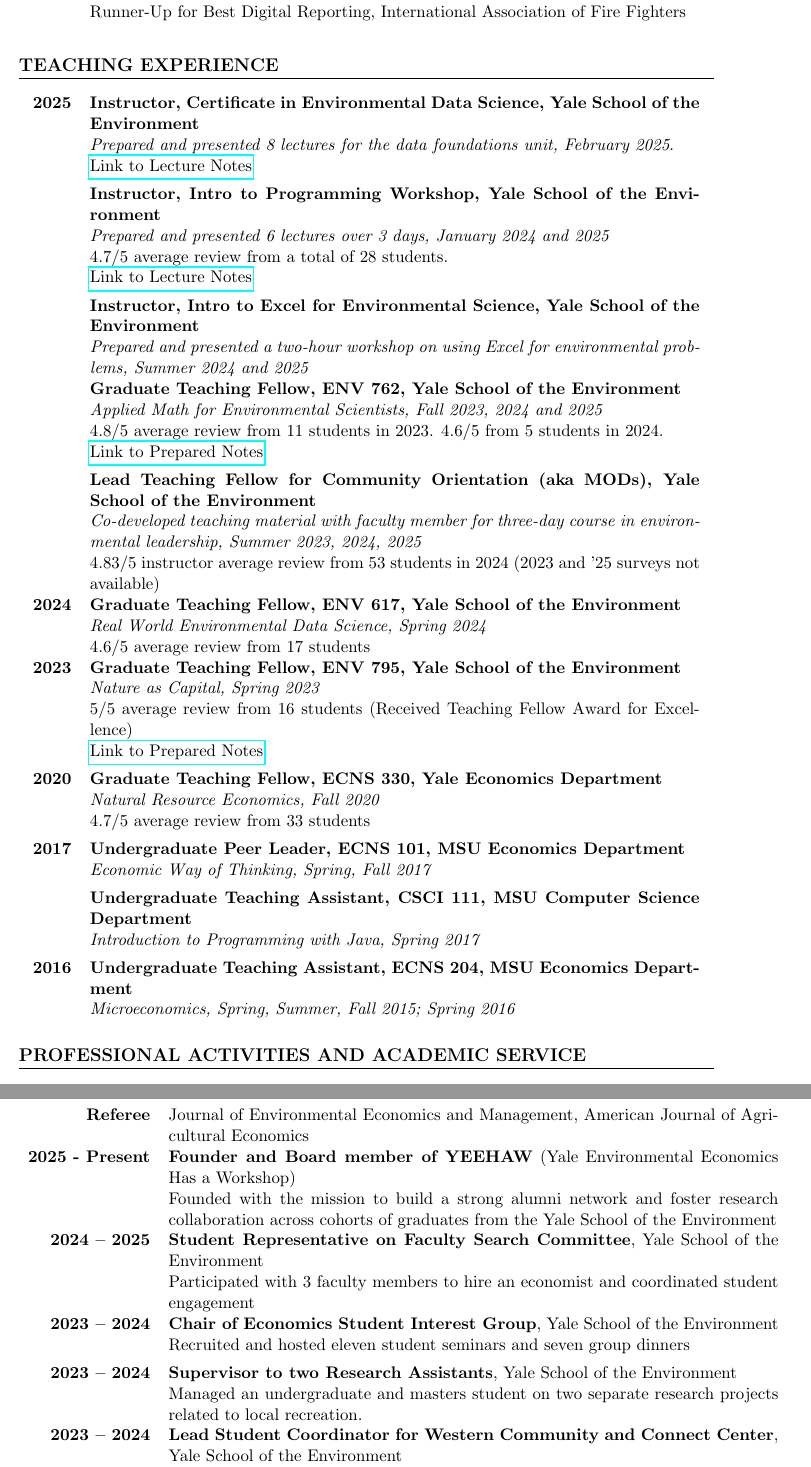
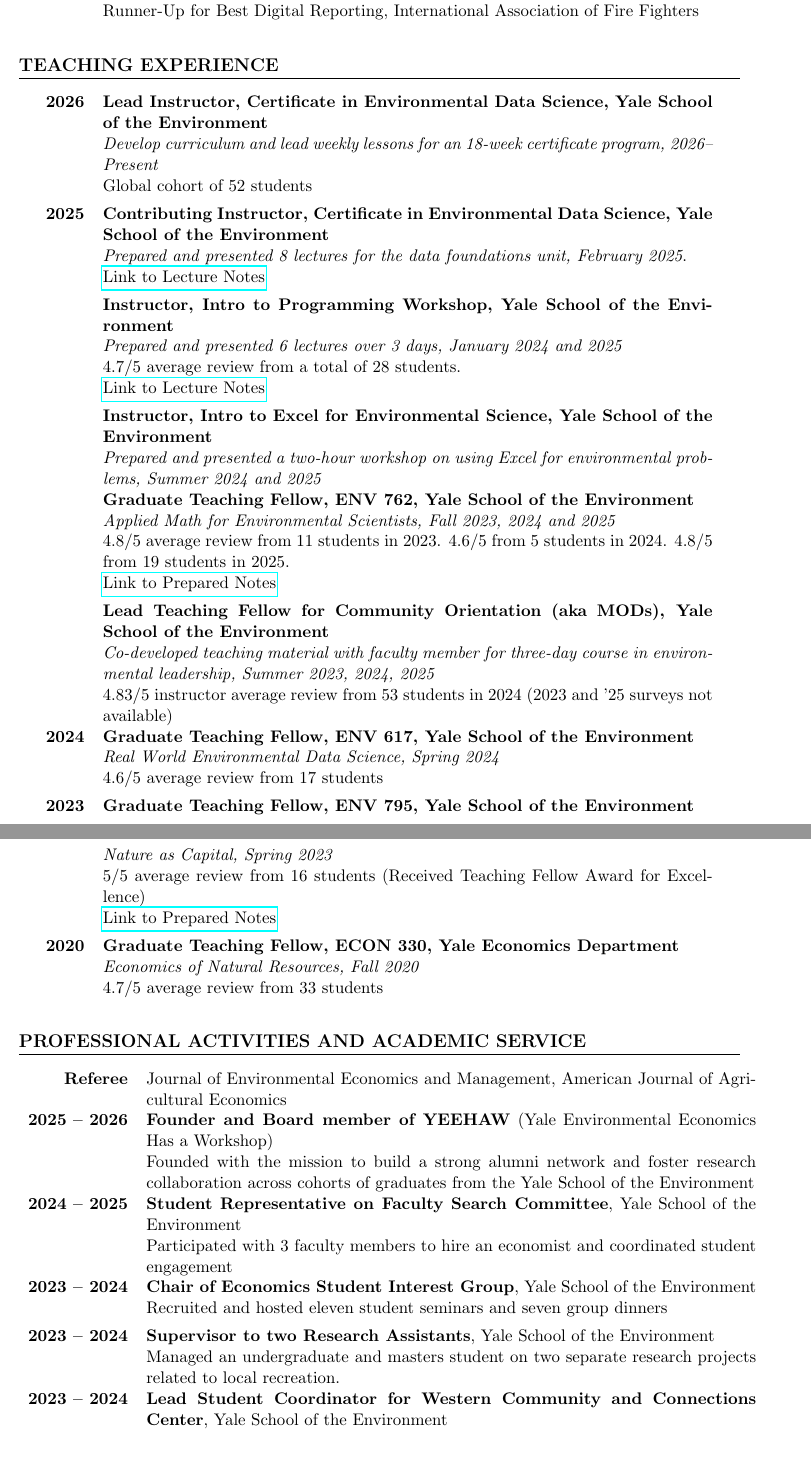
Before and after one commit to a5creel/a5creel.github.io, a LaTeX CV (creel_cv.tex): two parts of pages 3 and 4 of 5 before the commit and two parts of pages 3 and 4 of 6 after it, joined at a grey line, cut so that both start at the same text. The pictures show the PDF file creel_cv.pdf that the author committed with the source.

Commit message:
updated CV

```diff
--- a/creel_cv.tex
+++ b/creel_cv.tex
@@ -45,5 +45,5 @@ Minor in Computer Science
 \section*{POSITIONS HELD}
 \textbf{Post-Doctoral Research Associate}\\
 \textit{Yale School of the Environment} \\
-2026 --- Present
+2026 -- Present
 
@@ -51,5 +51,5 @@ Minor in Computer Science
 \textit{Yale School of the Environment} \\
-2026 --- Present
+2026 -- Present
 
 
 \section*{WORKING PAPERS}
@@ -133,7 +133,10 @@ Minor in Computer Science
 
 \section*{TEACHING EXPERIENCE}
 \begin{longtable}{>{\bfseries}r p{5.5in}}% r (right) for dates, X (expandable) for details
-2025 & \textbf{Instructor, Certificate in Environmental Data Science, Yale School of the Environment} \\
+2026 & \textbf{Lead Instructor, Certificate in Environmental Data Science, Yale School of the Environment} \\
+    & \textit{Develop curriculum and lead weekly lessons for an 18-week certificate program, 2026--Present} \\
+    & Global cohort of 52 students \\[1ex]
+2025 & \textbf{Contributing Instructor, Certificate in Environmental Data Science, Yale School of the Environment} \\
     & \textit{Prepared and presented 8 lectures for the data foundations unit, February 2025}.\\
     & \href{https://github.com/a5creel/yse_data_science_certificate}{Link to Lecture Notes} \\[1ex]
     & \textbf{Instructor, Intro to Programming Workshop, Yale School of the Environment} \\
@@ -144,47 +147,47 @@ Minor in Computer Science
     & \textit{Prepared and presented a two-hour workshop on using Excel for environmental problems, Summer 2024 and 2025} \\[1ex]
     & \textbf{Graduate Teaching Fellow, ENV 762, Yale School of the Environment} \\
     & \textit{Applied Math for Environmental Scientists, Fall 2023, 2024 and 2025} \\
-    & 4.8/5 average review from 11 students in 2023. 4.6/5 from 5 students in 2024. \\
+    & 4.8/5 average review from 11 students in 2023. 4.6/5 from 5 students in 2024. 4.8/5 from 19 students in 2025. \\
     & \href{https://github.com/a5creel/AMES}{Link to Prepared Notes} \\[1ex]
     & \textbf{Lead Teaching Fellow for Community Orientation (aka MODs), Yale School of the Environment} \\
     & \textit{Co-developed teaching material with faculty member for three-day course in environmental leadership, Summer 2023, 2024, 2025} \\
     & 4.83/5 instructor average review from 53 students in 2024 (2023 and '25 surveys not available) \\[1ex]
 2024 & \textbf{Graduate Teaching Fellow, ENV 617, Yale School of the Environment} \\
     & \textit{Real World Environmental Data Science, Spring 2024} \\
-    & 4.6/5 average review from 17 students \\
+    & 4.6/5 average review from 17 students \\[1ex]
 2023 & \textbf{Graduate Teaching Fellow, ENV 795, Yale School of the Environment} \\
     & \textit{Nature as Capital, Spring 2023} \\
     & 5/5 average review from 16 students (Received Teaching Fellow Award for Excellence)\\
     & \href{https://github.com/a5creel/nature_as_capital}{Link to Prepared Notes} \\[1ex]
-2020 & \textbf{Graduate Teaching Fellow, ECNS 330, Yale Economics Department} \\
-    & \textit{Natural Resource Economics, Fall 2020} \\
+2020 & \textbf{Graduate Teaching Fellow, ECON 330, Yale Economics Department} \\
+    & \textit{Economics of Natural Resources, Fall 2020} \\
     & 4.7/5 average review from 33 students \\[1ex]
-2017 & \textbf{Undergraduate Peer Leader, ECNS 101, MSU Economics Department} \\
-    & \textit{Economic Way of Thinking, Spring, Fall 2017} \\[1ex]
-    & \textbf{Undergraduate Teaching Assistant, CSCI 111, MSU Computer Science Department} \\
-    & \textit{Introduction to Programming with Java, Spring 2017} \\[1ex]
-2016 & \textbf{Undergraduate Teaching Assistant, ECNS 204, MSU Economics Department} \\
-    & \textit{Microeconomics, Spring, Summer, Fall 2015; Spring 2016} \\
+% 2017 & \textbf{Undergraduate Peer Leader, ECNS 101, MSU Economics Department} \\
+%     & \textit{Economic Way of Thinking, Spring, Fall 2017} \\[1ex]
+%     & \textbf{Undergraduate Teaching Assistant, CSCI 111, MSU Computer Science Department} \\
+%     & \textit{Introduction to Programming with Java, Spring 2017} \\[1ex]
+% 2016 & \textbf{Undergraduate Teaching Assistant, ECNS 204, MSU Economics Department} \\
+%     & \textit{Microeconomics, Spring, Summer, Fall 2015; Spring 2016} \\
 \end{longtable}
 
 \section*{PROFESSIONAL ACTIVITIES AND ACADEMIC SERVICE}
 \begin{longtable}{>{\bfseries}r p{5.5in}}% r (right) for dates, X (expandable) for details
     Referee & Journal of Environmental Economics and Management,  American Journal of Agricultural Economics \\
-    2025 - Present & \textbf{Founder and Board member of YEEHAW} (Yale Environmental Economics Has a Workshop) \\
+    2025 -- 2026 & \textbf{Founder and Board member of YEEHAW} (Yale Environmental Economics Has a Workshop) \\
     & Founded with the mission to build a strong alumni network and foster research collaboration across cohorts of graduates from the Yale School of the Environment\\
-    2024 – 2025 & \textbf{Student Representative on Faculty Search Committee}, Yale School of the Environment \\
+    2024 -- 2025 & \textbf{Student Representative on Faculty Search Committee}, Yale School of the Environment \\
         & Participated with 3 faculty members to hire an economist and coordinated student engagement \\[1ex]
-    2023 – 2024 & \textbf{Chair of Economics Student Interest Group}, Yale School of the Environment \\
+    2023 -- 2024 & \textbf{Chair of Economics Student Interest Group}, Yale School of the Environment \\
         & Recruited and hosted eleven student seminars and seven group dinners \\[1ex]
-    2023 – 2024 & \textbf{Supervisor to two Research Assistants}, Yale School of the Environment \\
+    2023 -- 2024 & \textbf{Supervisor to two Research Assistants}, Yale School of the Environment \\
         & Managed an undergraduate and masters student on two separate research projects related to local recreation.\\
-    2023 – 2024 & \textbf{Lead Student Coordinator for Western Community and Connect Center}, Yale School of the Environment \\
+    2023 -- 2024 & \textbf{Lead Student Coordinator for Western Community and Connections Center}, Yale School of the Environment \\
         & Hosted 18 events for ~600 Yale affiliates, created network opportunities with 10 faculty members/practitioners \\[1ex]
-    2019 – 2021 & \textbf{Secretary of BIOMES}, Yale School of the Environment \\
+    2019 -- 2021 & \textbf{Secretary of BIOMES}, Yale School of the Environment \\
         & Invited and hosted speakers to Yale School of the Environment’s flagship seminar series \\[1ex]
-    2020 – 2021 & \textbf{Chair of the Student Affairs Committee}, Yale School of the Environment \\
+    2020 -- 2021 & \textbf{Chair of the Student Affairs Committee}, Yale School of the Environment \\
         & Revised bylaws to define and fund affinity groups, required leadership training for student organizations funded by SAC \\[1ex]
-    % 2020 – 2021 & \textbf{Peer Mentor}, Yale School of the Environment \\
+    % 2020 -- 2021 & \textbf{Peer Mentor}, Yale School of the Environment \\
         % & Mentored three first-year masters students \\[1ex]
     % 2014 & \textbf{Honors College Mentor at Longfellow Elementary School}, Montana State University \\
     %     & Mentored two fourth-grade boys in an age-appropriate engineering project \\
```
Also changed, not shown: creel_cv.pdf, creel_cv.tex (33 more changed lines).
